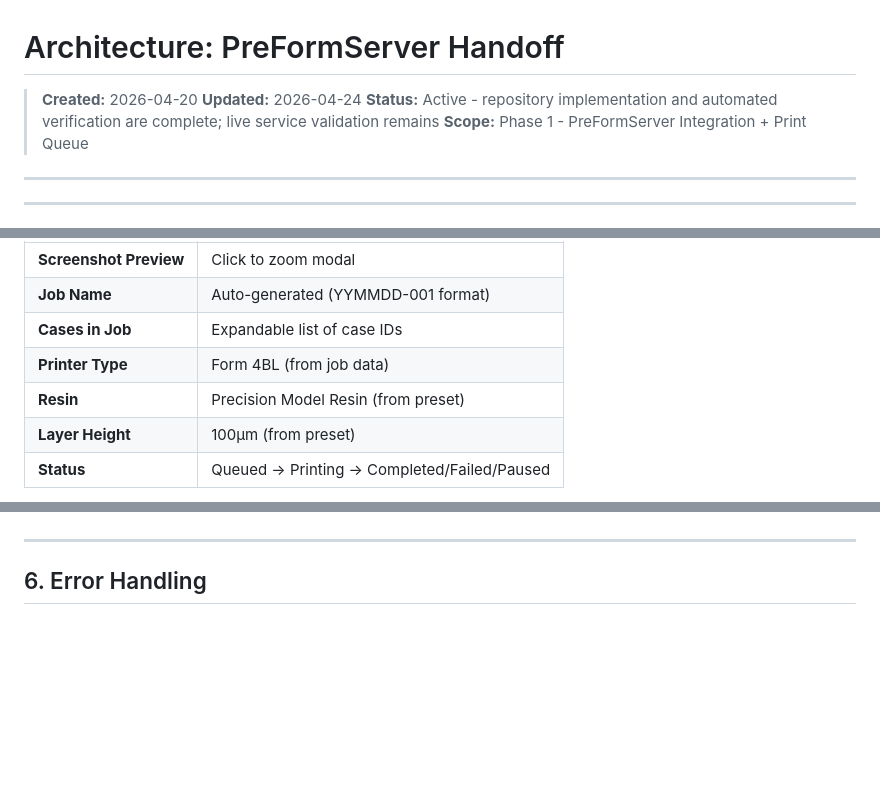
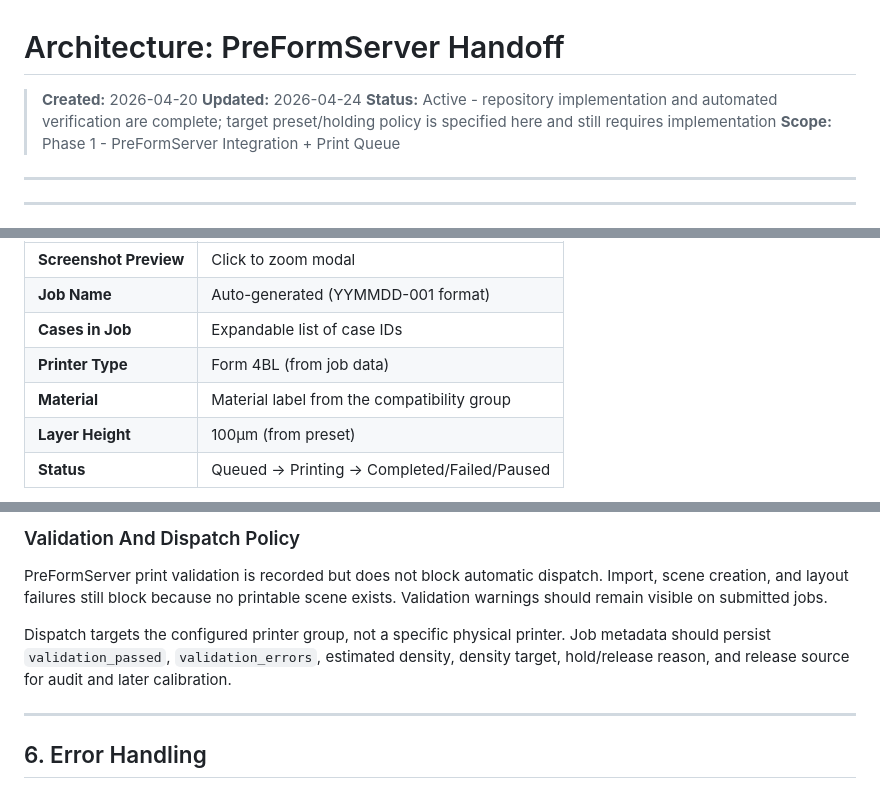
Before and after one commit to Harwav/Andent_Webapp, a Markdown page: Andent/02_planning/02.02_Architecture-PreFormServer-handoff.md, 3 parts joined by grey strips. GitHub-like rendering; blank space fills up the shorter version.

```diff
--- a/Andent/02_planning/02.02_Architecture-PreFormServer-handoff.md
+++ b/Andent/02_planning/02.02_Architecture-PreFormServer-handoff.md
@@ -2,7 +2,7 @@
 
 > **Created:** 2026-04-20
 > **Updated:** 2026-04-24
-> **Status:** Active - repository implementation and automated verification are complete; live service validation remains
+> **Status:** Active - repository implementation and automated verification are complete; target preset/holding policy is specified here and still requires implementation
 > **Scope:** Phase 1 - PreFormServer Integration + Print Queue
 
 ---
@@ -101,7 +103,7 @@ New tab in webapp: **"Print Queue"** (beside Active/Processed)
 | **Job Name** | Auto-generated (YYMMDD-001 format) |
 | **Cases in Job** | Expandable list of case IDs |
 | **Printer Type** | Form 4BL (from job data) |
-| **Resin** | Precision Model Resin (from preset) |
+| **Material** | Material label from the compatibility group |
 | **Layer Height** | 100µm (from preset) |
 | **Status** | Queued → Printing → Completed/Failed/Paused |
 
@@ -434,3 +492,8 @@ async def handoff_and_track(batch_id: str, stl_paths: List[str], preset: str):
+### Validation And Dispatch Policy
+
+PreFormServer print validation is recorded but does not block automatic dispatch. Import, scene creation, and layout failures still block because no printable scene exists. Validation warnings should remain visible on submitted jobs.
+
+Dispatch targets the configured printer group, not a specific physical printer. Job metadata should persist `validation_passed`, `validation_errors`, estimated density, density target, hold/release reason, and release source for audit and later calibration.
 
 ---
 
```
Also changed, not shown: other parts of Andent/02_planning/02.02_Architecture-PreFormServer-handoff.md (+74 -14 lines), Andent/02_planning/02.03_Architecture-Packing-Algorithm.md (added, +435 -0 lines), 1 other file.
